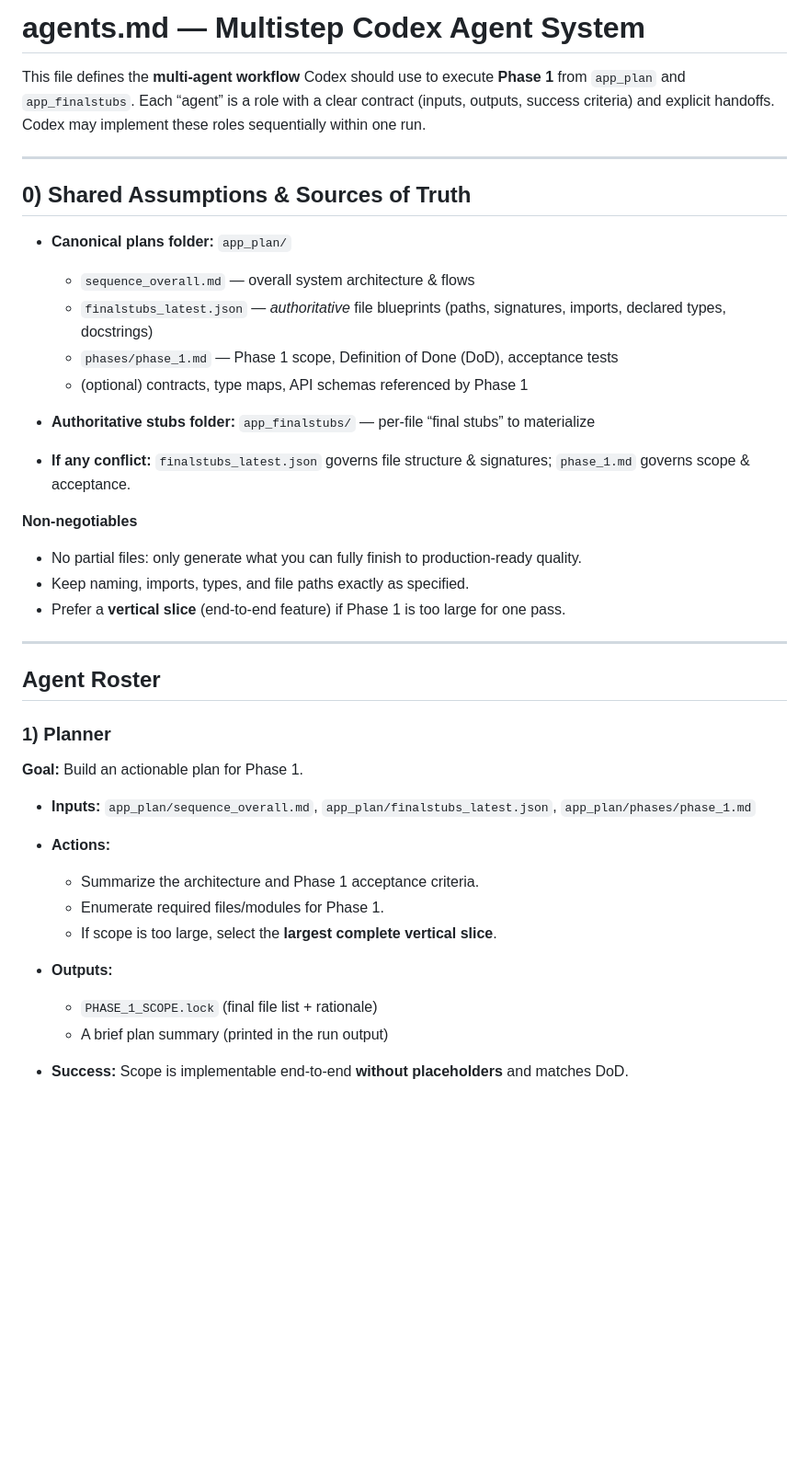
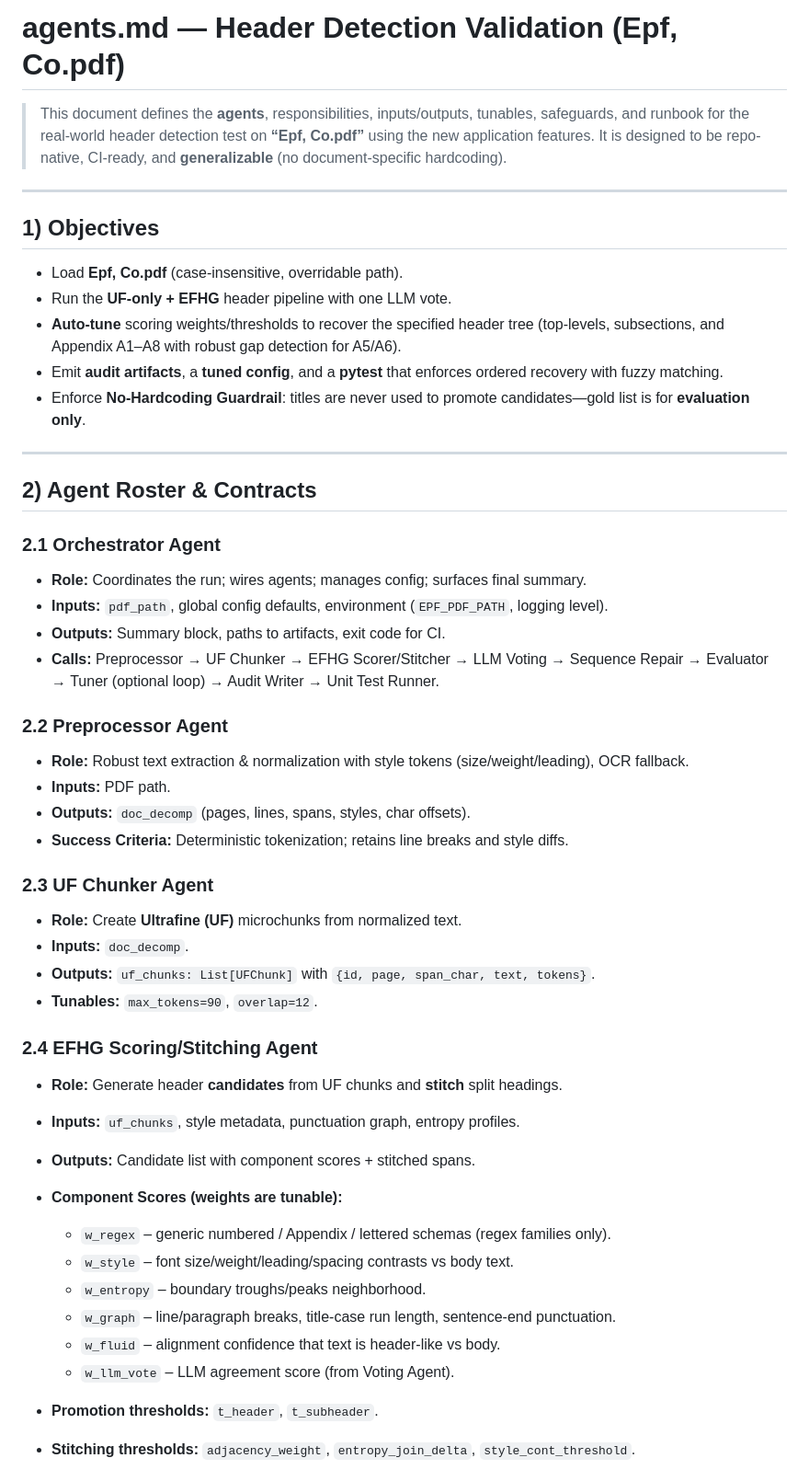
Before and after one commit to hambonesoftware/FluidRAG, a Markdown page: Agents.md, the part around one of its changes. Shown at 92% size. GitHub-like rendering; blank space fills up the shorter version.

```diff
--- a/Agents.md
+++ b/Agents.md
@@ -1,43 +1,55 @@
-# agents.md — Multistep Codex Agent System
+# agents.md — Header Detection Validation (Epf, Co.pdf)
 
-This file defines the **multi-agent workflow** Codex should use to execute **Phase 1** from `app_plan` and `app_finalstubs`. Each “agent” is a role with a clear contract (inputs, outputs, success criteria) and explicit handoffs. Codex may implement these roles sequentially within one run.
+> This document defines the **agents**, responsibilities, inputs/outputs, tunables, safeguards, and runbook for the real-world header detection test on **“Epf, Co.pdf”** using the new application features. It is designed to be repo-native, CI-ready, and **generalizable** (no document-specific hardcoding).
 
 ---
 
-## 0) Shared Assumptions & Sources of Truth
+## 1) Objectives
 
-* **Canonical plans folder:** `app_plan/`
-
-  * `sequence_overall.md` — overall system architecture & flows
-  * `finalstubs_latest.json` — *authoritative* file blueprints (paths, signatures, imports, declared types, docstrings)
-  * `phases/phase_1.md` — Phase 1 scope, Definition of Done (DoD), acceptance tests
-  * (optional) contracts, type maps, API schemas referenced by Phase 1
-* **Authoritative stubs folder:** `app_finalstubs/` — per-file “final stubs” to materialize
-* **If any conflict:** `finalstubs_latest.json` governs file structure & signatures; `phase_1.md` governs scope & acceptance.
-
-**Non-negotiables**
-
-* No partial files: only generate what you can fully finish to production-ready quality.
-* Keep naming, imports, types, and file paths exactly as specified.
-* Prefer a **vertical slice** (end-to-end feature) if Phase 1 is too large for one pass.
+* Load **Epf, Co.pdf** (case-insensitive, overridable path).
+* Run the **UF-only + EFHG** header pipeline with one LLM vote.
+* **Auto-tune** scoring weights/thresholds to recover the specified header tree (top-levels, subsections, and Appendix A1–A8 with robust gap detection for A5/A6).
+* Emit **audit artifacts**, a **tuned config**, and a **pytest** that enforces ordered recovery with fuzzy matching.
+* Enforce **No-Hardcoding Guardrail**: titles are never used to promote candidates—gold list is for **evaluation only**.
 
 ---
 
-## Agent Roster
+## 2) Agent Roster & Contracts
 
-### 1) Planner
+### 2.1 Orchestrator Agent
 
-**Goal:** Build an actionable plan for Phase 1.
+* **Role:** Coordinates the run; wires agents; manages config; surfaces final summary.
+* **Inputs:** `pdf_path`, global config defaults, environment (`EPF_PDF_PATH`, logging level).
+* **Outputs:** Summary block, paths to artifacts, exit code for CI.
+* **Calls:** Preprocessor → UF Chunker → EFHG Scorer/Stitcher → LLM Voting → Sequence Repair → Evaluator → Tuner (optional loop) → Audit Writer → Unit Test Runner.
 
-* **Inputs:**
-  `app_plan/sequence_overall.md`, `app_plan/finalstubs_latest.json`, `app_plan/phases/phase_1.md`
-* **Actions:**
+### 2.2 Preprocessor Agent
 
-  * Summarize the architecture and Phase 1 acceptance criteria.
-  * Enumerate required files/modules for Phase 1.
-  * If scope is too large, select the **largest complete vertical slice**.
-* **Outputs:**
+* **Role:** Robust text extraction & normalization with style tokens (size/weight/leading), OCR fallback.
+* **Inputs:** PDF path.
+* **Outputs:** `doc_decomp` (pages, lines, spans, styles, char offsets).
+* **Success Criteria:** Deterministic tokenization; retains line breaks and style diffs.
 
-  * `PHASE_1_SCOPE.lock` (final file list + rationale)
-  * A brief plan summary (printed in the run output)
-* **Success:** Scope is implementable end-to-end **without placeholders** and matches DoD.
+### 2.3 UF Chunker Agent
+
+* **Role:** Create **Ultrafine (UF)** microchunks from normalized text.
+* **Inputs:** `doc_decomp`.
+* **Outputs:** `uf_chunks: List[UFChunk]` with `{id, page, span_char, text, tokens}`.
+* **Tunables:** `max_tokens=90`, `overlap=12`.
+
+### 2.4 EFHG Scoring/Stitching Agent
+
+* **Role:** Generate header **candidates** from UF chunks and **stitch** split headings.
+* **Inputs:** `uf_chunks`, style metadata, punctuation graph, entropy profiles.
+* **Outputs:** Candidate list with component scores + stitched spans.
+* **Component Scores (weights are tunable):**
+
+  * `w_regex` – generic numbered / Appendix / lettered schemas (regex families only).
+  * `w_style` – font size/weight/leading/spacing contrasts vs body text.
+  * `w_entropy` – boundary troughs/peaks neighborhood.
+  * `w_graph` – line/paragraph breaks, title-case run length, sentence-end punctuation.
+  * `w_fluid` – alignment confidence that text is header-like vs body.
+  * `w_llm_vote` – LLM agreement score (from Voting Agent).
+* **Promotion thresholds:** `t_header`, `t_subheader`.
+* **Stitching thresholds:** `adjacency_weight`, `entropy_join_delta`, `style_cont_threshold`.
+
```
Also changed, not shown: other parts of Agents.md (+180 -153 lines).
